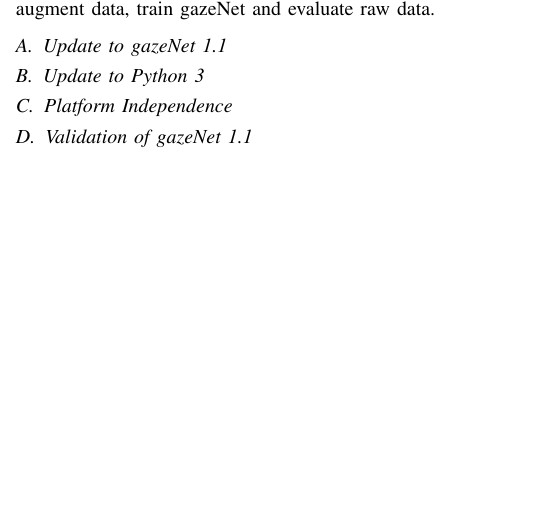
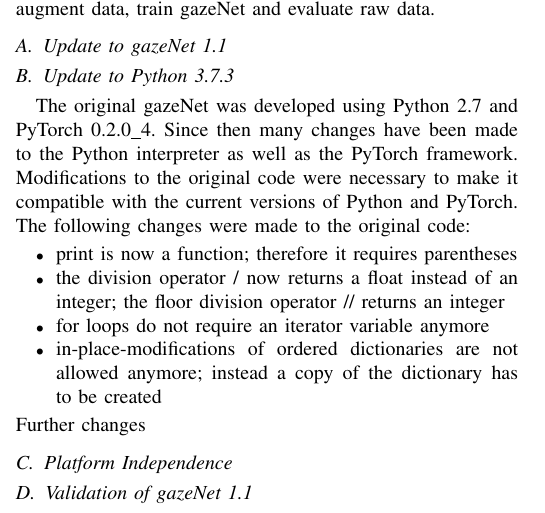
Before and after one commit to lfalc/gazeNet_paper, a LaTeX paper (main.tex): part of one column of page 1 of 2, cut so that both start at the same text, the shorter picture padded with empty space. Compiled offline with pdfLaTeX.

Commit message:
update to Python 3

```diff
--- a/main.tex
+++ b/main.tex
@@ -46,8 +46,15 @@ The presented framework gazeNet consists of various scripts written in python wh
 
 
 \subsection{Update to gazeNet 1.1}
-\subsection{Update to Python 3}
-
+\subsection{Update to Python 3.7.3}
+The original gazeNet was developed using Python 2.7 and PyTorch 0.2.0\_4. Since then many changes have been made to the Python interpreter as well as the PyTorch framework. Modifications to the original code were necessary to make it compatible with the current versions of Python and PyTorch. The following changes were made to the original code:
+\begin{itemize}
+    \item print is now a function; therefore it requires parentheses
+    \item the division operator / now returns a float instead of an integer; the floor division operator // returns an integer
+    \item for loops do not require an iterator variable anymore
+    \item in-place-modifications of ordered dictionaries are not allowed anymore; instead a copy of the dictionary has to be created
+\end{itemize}
+Further changes
 \subsection{Platform Independence}
 
 \subsection{Validation of gazeNet 1.1}
```
Also changed, not shown: gazeNet.bib (+1 -1 lines), main.bbl, main.pdf, main.tex (6 more changed lines), 6 other files.
